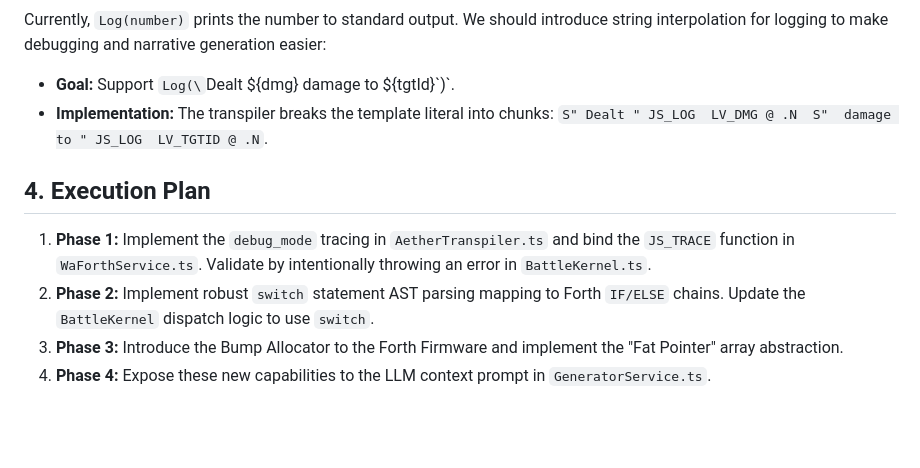
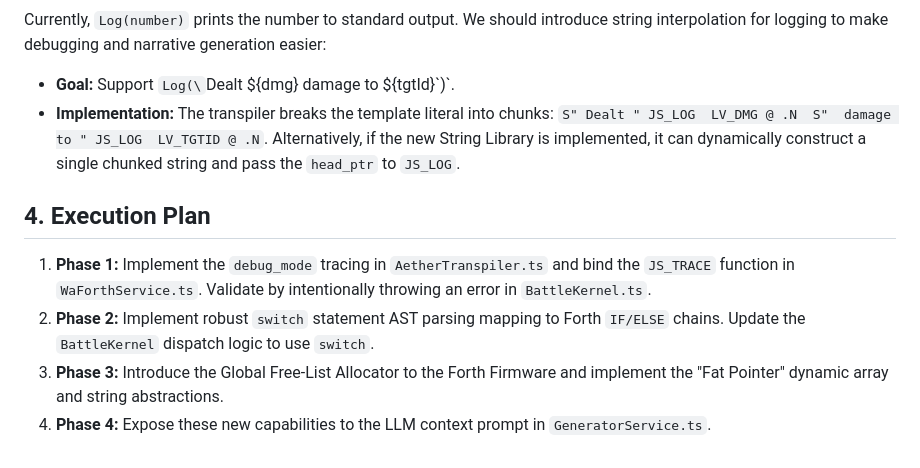
Before and after one commit to k0inwork/dungeon, a Markdown page: doc/TRANSPILER_UPGRADES.md, the part around one of its changes. Rendered like a GitHub page; blank space fills up the shorter version.

```diff
--- a/doc/TRANSPILER_UPGRADES.md
+++ b/doc/TRANSPILER_UPGRADES.md
@@ -126,9 +148,10 @@ Currently, `Log(number)` prints the number to standard output. We should introdu
 *   **Goal:** Support `Log(\`Dealt \${dmg} damage to \${tgtId}\`)`.
 *   **Implementation:** The transpiler breaks the template literal into chunks:
     `S" Dealt " JS_LOG  LV_DMG @ .N  S"  damage to " JS_LOG  LV_TGTID @ .N`.
+    Alternatively, if the new String Library is implemented, it can dynamically construct a single chunked string and pass the `head_ptr` to `JS_LOG`.
 
 ## 4. Execution Plan
 1.  **Phase 1:** Implement the `debug_mode` tracing in `AetherTranspiler.ts` and bind the `JS_TRACE` function in `WaForthService.ts`. Validate by intentionally throwing an error in `BattleKernel.ts`.
 2.  **Phase 2:** Implement robust `switch` statement AST parsing mapping to Forth `IF/ELSE` chains. Update the `BattleKernel` dispatch logic to use `switch`.
-3.  **Phase 3:** Introduce the Bump Allocator to the Forth Firmware and implement the "Fat Pointer" array abstraction.
+3.  **Phase 3:** Introduce the Global Free-List Allocator to the Forth Firmware and implement the "Fat Pointer" dynamic array and string abstractions.
 4.  **Phase 4:** Expose these new capabilities to the LLM context prompt in `GeneratorService.ts`.
```
Also changed, not shown: other parts of doc/TRANSPILER_UPGRADES.md (+28 -6 lines).
